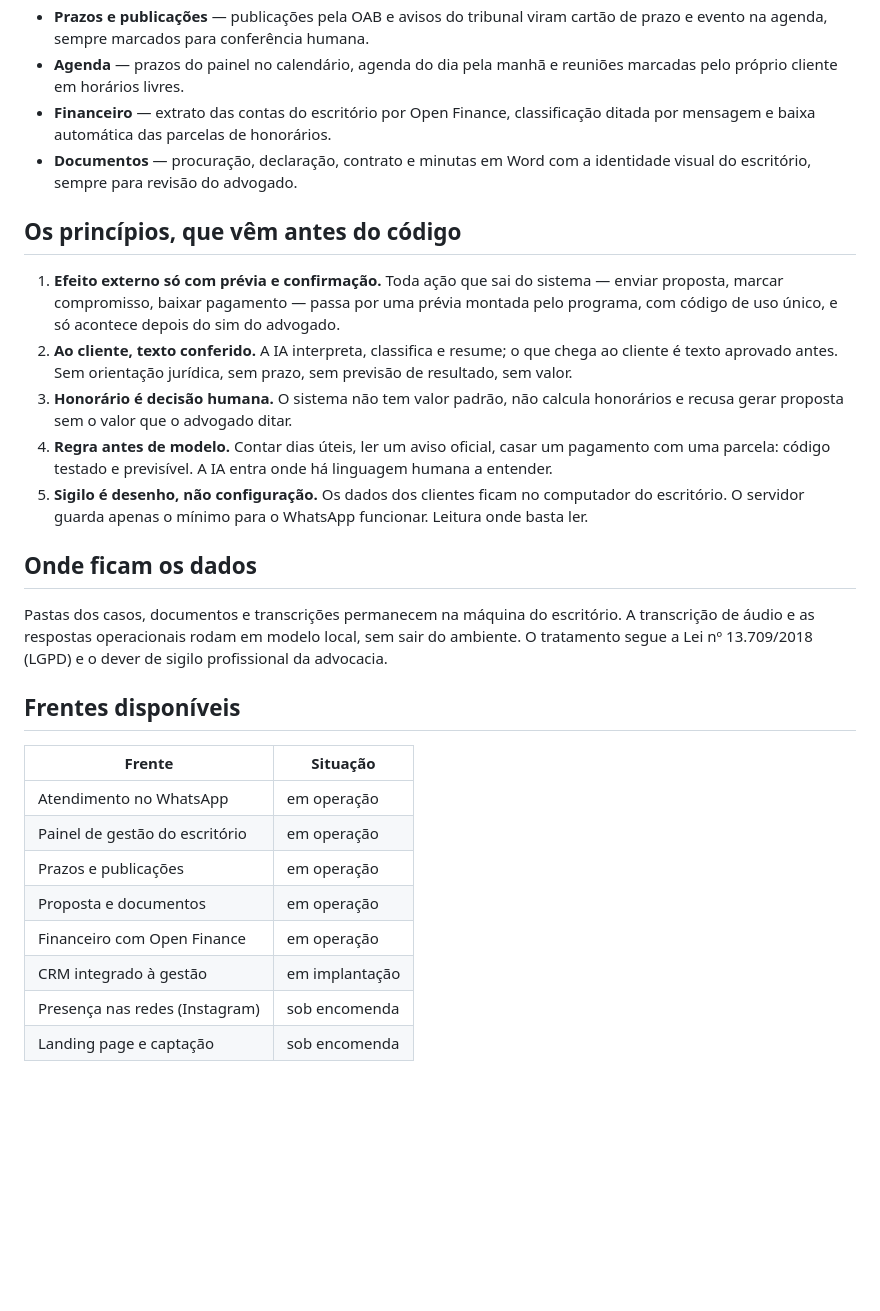
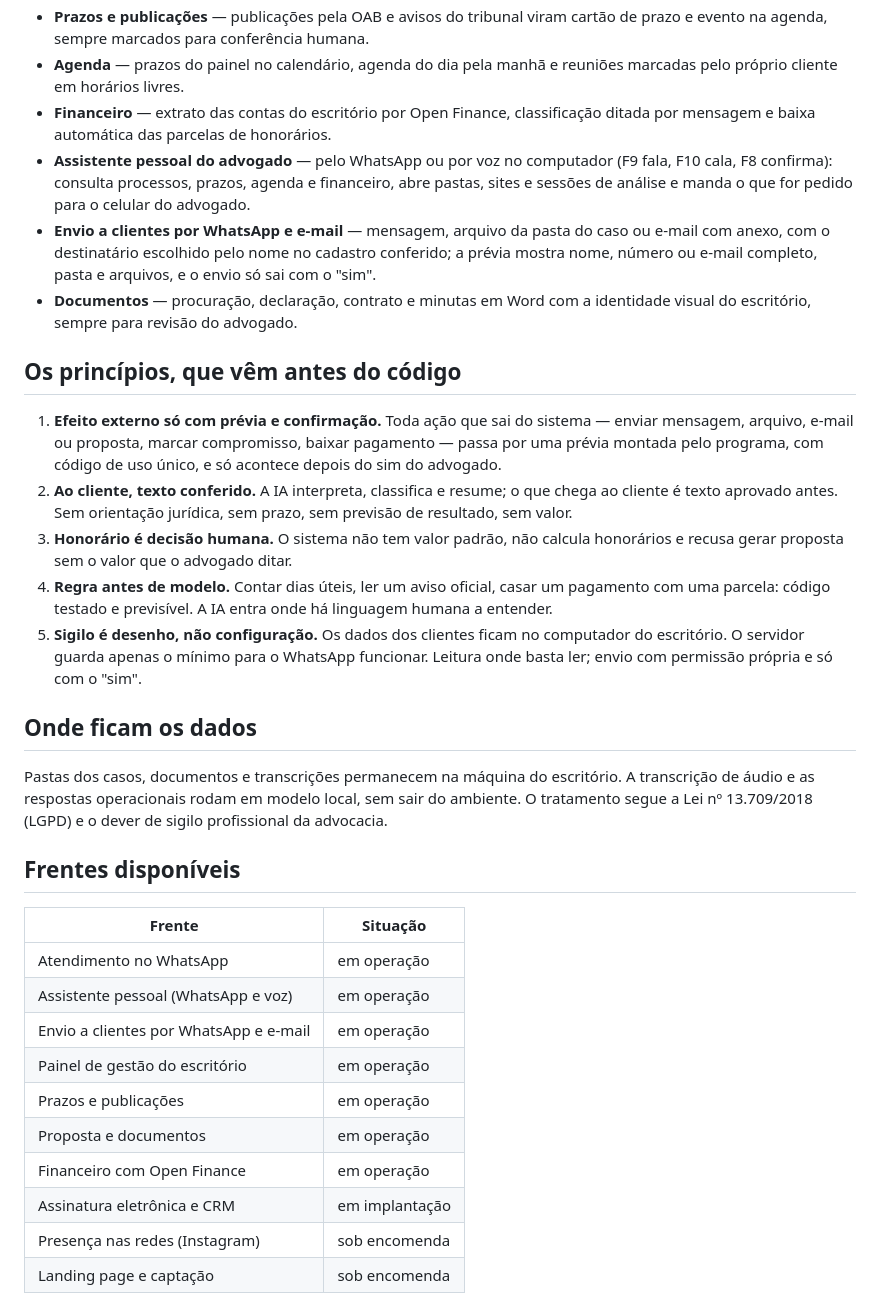
Before and after one commit to Neto2023/jarvis_advocacia, a Markdown page: README.md, the part around one of its changes. Drawn GitHub-style; blank space fills up the shorter version.

```diff
--- a/README.md
+++ b/README.md
@@ -23,15 +25,17 @@ Não é um protótipo. Está em operação contínua num escritório de advocaci
 - **Prazos e publicações** — publicações pela OAB e avisos do tribunal viram cartão de prazo e evento na agenda, sempre marcados para conferência humana.
 - **Agenda** — prazos do painel no calendário, agenda do dia pela manhã e reuniões marcadas pelo próprio cliente em horários livres.
 - **Financeiro** — extrato das contas do escritório por Open Finance, classificação ditada por mensagem e baixa automática das parcelas de honorários.
+- **Assistente pessoal do advogado** — pelo WhatsApp ou por voz no computador (F9 fala, F10 cala, F8 confirma): consulta processos, prazos, agenda e financeiro, abre pastas, sites e sessões de análise e manda o que for pedido para o celular do advogado.
+- **Envio a clientes por WhatsApp e e-mail** — mensagem, arquivo da pasta do caso ou e-mail com anexo, com o destinatário escolhido pelo nome no cadastro conferido; a prévia mostra nome, número ou e-mail completo, pasta e arquivos, e o envio só sai com o "sim".
 - **Documentos** — procuração, declaração, contrato e minutas em Word com a identidade visual do escritório, sempre para revisão do advogado.
 
 ## Os princípios, que vêm antes do código
 
-1. **Efeito externo só com prévia e confirmação.** Toda ação que sai do sistema — enviar proposta, marcar compromisso, baixar pagamento — passa por uma prévia montada pelo programa, com código de uso único, e só acontece depois do sim do advogado.
+1. **Efeito externo só com prévia e confirmação.** Toda ação que sai do sistema — enviar mensagem, arquivo, e-mail ou proposta, marcar compromisso, baixar pagamento — passa por uma prévia montada pelo programa, com código de uso único, e só acontece depois do sim do advogado.
 2. **Ao cliente, texto conferido.** A IA interpreta, classifica e resume; o que chega ao cliente é texto aprovado antes. Sem orientação jurídica, sem prazo, sem previsão de resultado, sem valor.
 3. **Honorário é decisão humana.** O sistema não tem valor padrão, não calcula honorários e recusa gerar proposta sem o valor que o advogado ditar.
 4. **Regra antes de modelo.** Contar dias úteis, ler um aviso oficial, casar um pagamento com uma parcela: código testado e previsível. A IA entra onde há linguagem humana a entender.
-5. **Sigilo é desenho, não configuração.** Os dados dos clientes ficam no computador do escritório. O servidor guarda apenas o mínimo para o WhatsApp funcionar. Leitura onde basta ler.
+5. **Sigilo é desenho, não configuração.** Os dados dos clientes ficam no computador do escritório. O servidor guarda apenas o mínimo para o WhatsApp funcionar. Leitura onde basta ler; envio com permissão própria e só com o "sim".
 
 ## Onde ficam os dados
 
@@ -42,11 +46,13 @@ Pastas dos casos, documentos e transcrições permanecem na máquina do escritó
 | Frente | Situação |
 |---|---|
 | Atendimento no WhatsApp | em operação |
+| Assistente pessoal (WhatsApp e voz) | em operação |
+| Envio a clientes por WhatsApp e e-mail | em operação |
 | Painel de gestão do escritório | em operação |
 | Prazos e publicações | em operação |
 | Proposta e documentos | em operação |
 | Financeiro com Open Finance | em operação |
-| CRM integrado à gestão | em implantação |
+| Assinatura eletrônica e CRM | em implantação |
 | Presença nas redes (Instagram) | sob encomenda |
 | Landing page e captação | sob encomenda |
 
```
Also changed, not shown: other parts of README.md (+4 -2 lines), MANIFESTO.md (+2 -2 lines), card-quadrado.png (added), card.png (added), 1 other file.
